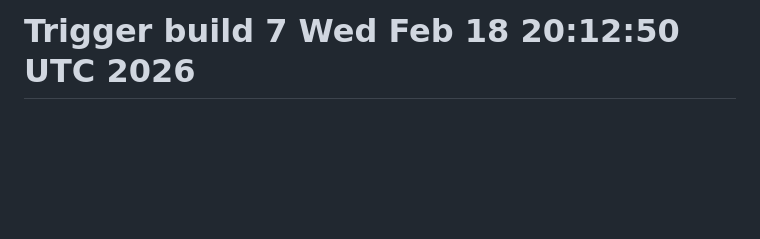
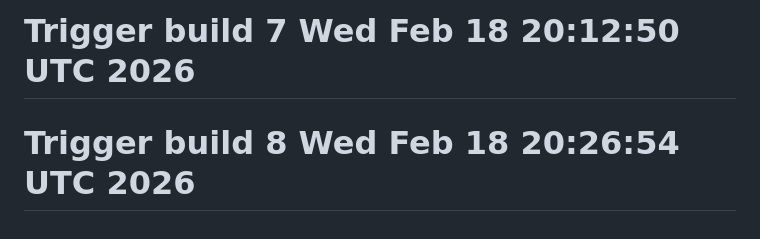
Before and after one commit to michaeldigiacomi/domain-expiry-tracker, a Markdown page: README.md, the part around the change. GitHub-like rendering; blank space fills up the shorter version.

Commit message:
Trigger build 8 - test pipeline

```diff
--- a/README.md
+++ b/README.md
@@ -170,3 +170,4 @@ MIT
 # Trigger build 5 Wed Feb 18 20:05:22 UTC 2026
 # Trigger build 6 Wed Feb 18 20:06:01 UTC 2026
 # Trigger build 7 Wed Feb 18 20:12:50 UTC 2026
+# Trigger build 8 Wed Feb 18 20:26:54 UTC 2026
```
